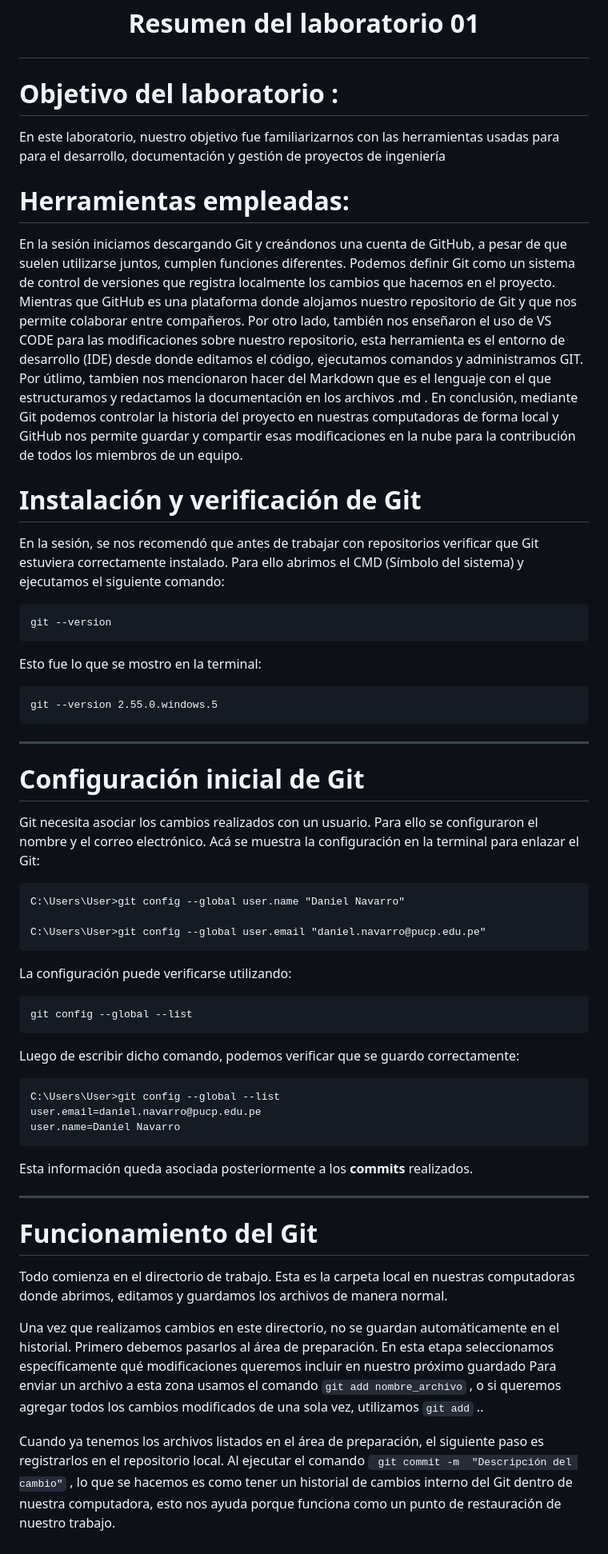
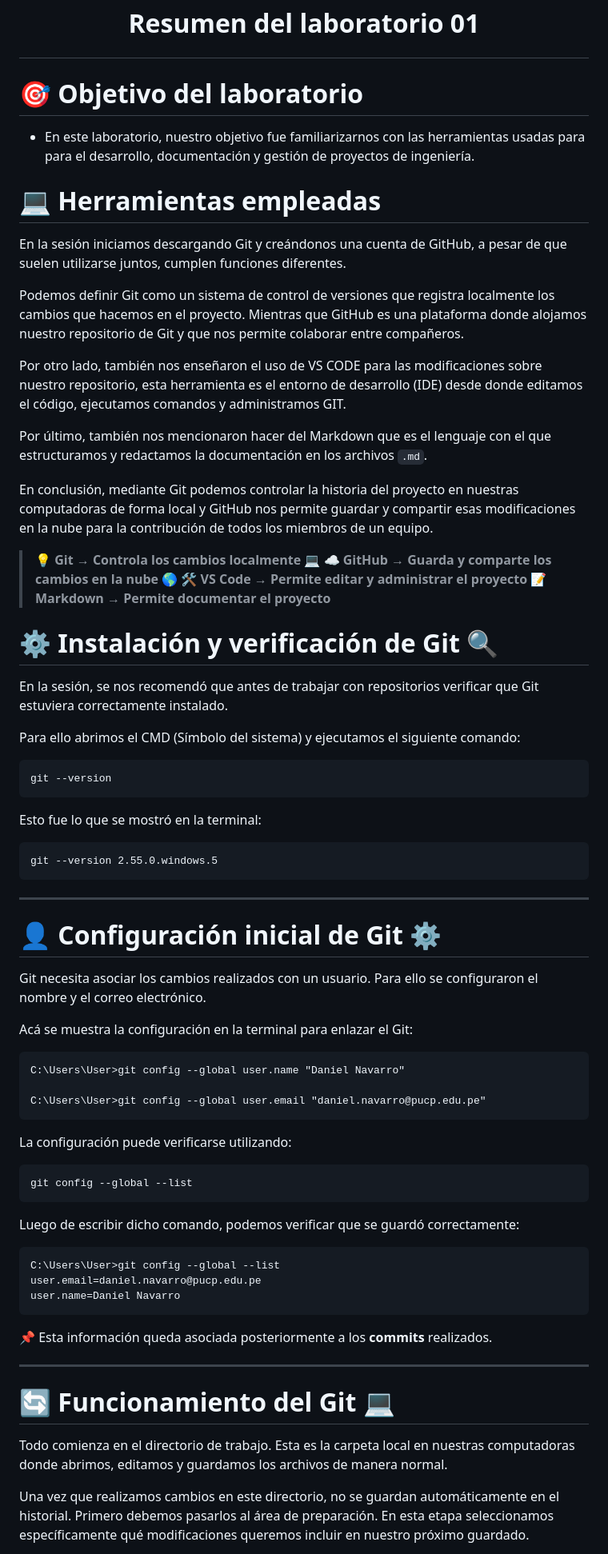
Before and after one commit to danielnavarro-cell/ISB, a Markdown page: Laboratorios/Resumen_Lab01.md, the part around one of its changes. Shown at 80% size. Rendered like a GitHub page.

````diff
--- a/Laboratorios/Resumen_Lab01.md
+++ b/Laboratorios/Resumen_Lab01.md
@@ -1,30 +1,51 @@
 # <p align="center"> Resumen del laboratorio 01
 </p>
 
-# Objetivo del laboratorio :
-En este laboratorio, nuestro objetivo fue familiarizarnos con las herramientas usadas para para el desarrollo, documentación y gestión de proyectos de ingeniería
-# Herramientas empleadas:
-En la sesión iniciamos descargando Git y creándonos una cuenta de GitHub, a pesar de que suelen utilizarse juntos,  cumplen funciones diferentes.
+# 🎯 Objetivo del laboratorio
+
+* En este laboratorio, nuestro objetivo fue familiarizarnos con las herramientas usadas para para el desarrollo, documentación y gestión de proyectos de ingeniería.
+
+
+# 💻 Herramientas empleadas
+
+En la sesión iniciamos descargando Git y creándonos una cuenta de GitHub, a pesar de que suelen utilizarse juntos, cumplen funciones diferentes.
+
 Podemos definir Git como un sistema de control de versiones que registra localmente los cambios que hacemos en el proyecto. Mientras que GitHub es una plataforma donde alojamos nuestro repositorio de Git y que nos permite colaborar entre compañeros.
+
 Por otro lado, también nos enseñaron el uso de VS CODE para las modificaciones sobre nuestro repositorio, esta herramienta es el entorno de desarrollo (IDE) desde donde editamos el código, ejecutamos comandos y administramos GIT.
-Por útlimo, tambien nos mencionaron hacer del Markdown que es el lenguaje con el que estructuramos y redactamos la documentación en los archivos .md .
+
+Por último, también nos mencionaron hacer del Markdown que es el lenguaje con el que estructuramos y redactamos la documentación en los archivos `.md`.
+
 En conclusión, mediante Git podemos controlar la historia del proyecto en nuestras computadoras de forma local y GitHub nos permite guardar y compartir esas modificaciones en la nube para la contribución de todos los miembros de un equipo.
-# Instalación y verificación de Git
+
+> 💡 **Git → Controla los cambios localmente 💻**
+> ☁️ **GitHub → Guarda y comparte los cambios en la nube 🌎**
+> 🛠️ **VS Code → Permite editar y administrar el proyecto**
+> 📝 **Markdown → Permite documentar el proyecto**
+
+
+# ⚙️ Instalación y verificación de Git 🔍
+
 En la sesión, se nos recomendó que antes de trabajar con repositorios verificar que Git estuviera correctamente instalado.
+
 Para ello abrimos el CMD (Símbolo del sistema) y ejecutamos el siguiente comando:
 
 ```Símbolo del sistema
 git --version
 ```
-Esto fue lo que se mostro en la terminal:
+
+Esto fue lo que se mostró en la terminal:
+
 ```Símbolo del sistema
 git --version 2.55.0.windows.5
 ```
+
 ---
 
-# Configuración inicial de Git
+# 👤 Configuración inicial de Git ⚙️
 
 Git necesita asociar los cambios realizados con un usuario. Para ello se configuraron el nombre y el correo electrónico.
+
 Acá se muestra la configuración en la terminal para enlazar el Git:
 
 ```Símbolo del sistema
@@ -38,7 +59,8 @@ La configuración puede verificarse utilizando:
 ```Símbolo del sistema
 git config --global --list
 ```
-Luego de escribir dicho comando, podemos verificar que se guardo correctamente:
+
+Luego de escribir dicho comando, podemos verificar que se guardó correctamente:
 
 ```Símbolo del sistema
 C:\Users\User>git config --global --list
@@ -46,15 +68,13 @@ user.email=daniel.navarro@pucp.edu.pe
 user.name=Daniel Navarro
 ```
 
-Esta información queda asociada posteriormente a los **commits** realizados.
+📌 Esta información queda asociada posteriormente a los **commits** realizados.
 
 ---
 
-# Funcionamiento del Git
-Todo comienza en el directorio de trabajo. Esta es  la carpeta local en nuestras computadoras donde abrimos, editamos y guardamos los archivos de manera normal.
+# 🔄 Funcionamiento del Git 💻
 
-Una vez que realizamos cambios en este directorio, no se guardan automáticamente en el historial. Primero debemos pasarlos al área de preparación. En esta etapa seleccionamos específicamente qué modificaciones queremos incluir en nuestro próximo guardado
-Para enviar un archivo a esta zona usamos el comando ``` git add nombre_archivo ``` , o si queremos agregar todos los cambios modificados de una sola vez, utilizamos  ``` git add ```  ..
+Todo comienza en el directorio de trabajo. Esta es la carpeta local en nuestras computadoras donde abrimos, editamos y guardamos los archivos de manera normal.
 
-Cuando ya tenemos los archivos listados en el área de preparación, el siguiente paso es registrarlos en el repositorio local. Al ejecutar el comando  ```  git commit -m  "Descripción del cambio" ```  , lo que se hacemos es como tener un historial de cambios interno del Git dentro de nuestra computadora, esto nos ayuda porque funciona como un punto de restauración de nuestro trabajo.
+Una vez que realizamos cambios en este directorio, no se guardan automáticamente en el historial. Primero debemos pasarlos al área de preparación. En esta etapa seleccionamos específicamente qué modificaciones queremos incluir en nuestro próximo guardado.
 
````
Also changed, not shown: other parts of Laboratorios/Resumen_Lab01.md (+87 -33 lines).
